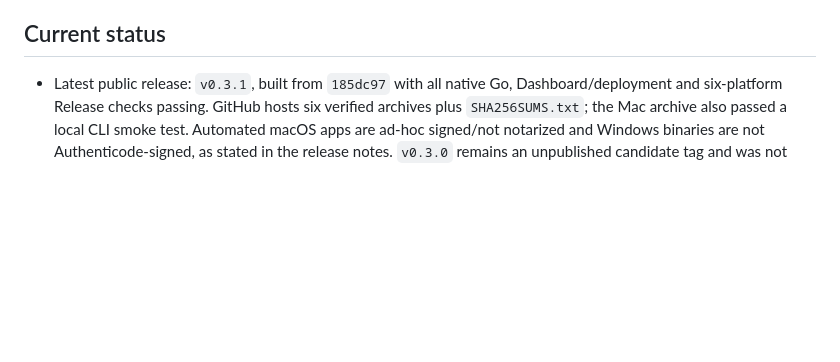
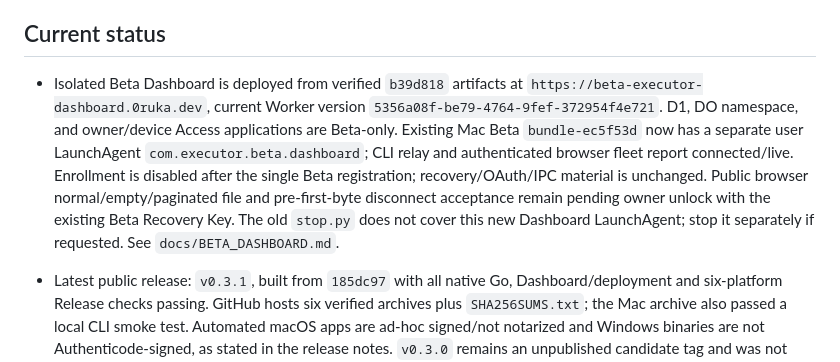
Before and after one commit to jamie950315/Executor, a Markdown page: AGENTS.md, the part around the change. Drawn GitHub-style; blank space fills up the shorter version.

Commit message:
docs: record isolated Beta Dashboard deployment and unlock gate

```diff
--- a/AGENTS.md
+++ b/AGENTS.md
@@ -31,6 +31,8 @@ Executor is a self-hosted, cross-platform MCP server that lets an authenticated
 - Before reporting completion, run tests, builds, cross-builds, and real local runtime checks.
 
 ## Current status
+
+- Isolated Beta Dashboard is deployed from verified `b39d818` artifacts at `https://beta-executor-dashboard.0ruka.dev`, current Worker version `5356a08f-be79-4764-9fef-372954f4e721`. D1, DO namespace, and owner/device Access applications are Beta-only. Existing Mac Beta `bundle-ec5f53d` now has a separate user LaunchAgent `com.executor.beta.dashboard`; CLI relay and authenticated browser fleet report connected/live. Enrollment is disabled after the single Beta registration; recovery/OAuth/IPC material is unchanged. Public browser normal/empty/paginated file and pre-first-byte disconnect acceptance remain pending owner unlock with the existing Beta Recovery Key. The old `stop.py` does not cover this new Dashboard LaunchAgent; stop it separately if requested. See `docs/BETA_DASHBOARD.md`.
 
 - Latest public release: `v0.3.1`, built from `185dc97` with all native Go, Dashboard/deployment and six-platform Release checks passing. GitHub hosts six verified archives plus `SHA256SUMS.txt`; the Mac archive also passed a local CLI smoke test. Automated macOS apps are ad-hoc signed/not notarized and Windows binaries are not Authenticode-signed, as stated in the release notes. `v0.3.0` remains an unpublished candidate tag and was not overwritten. Publishing did not reinstall or restart existing devices. See https://github.com/jamie950315/Executor/releases/tag/v0.3.1.
 
```
Also changed, not shown: docs/BETA_DASHBOARD.md (added, +37 -0 lines).
